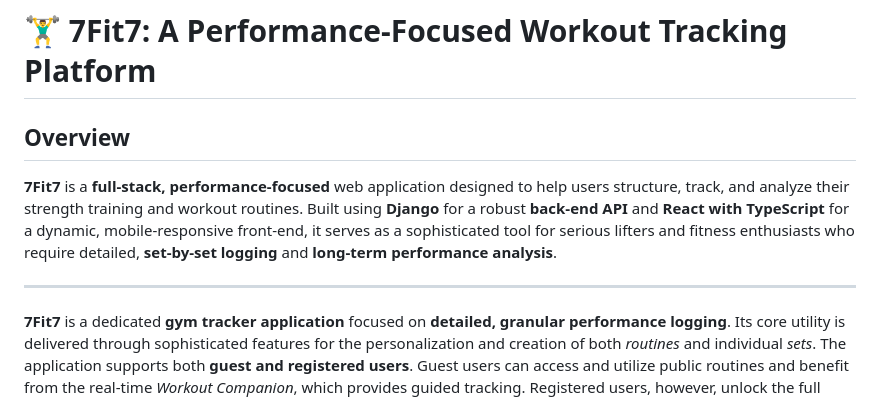
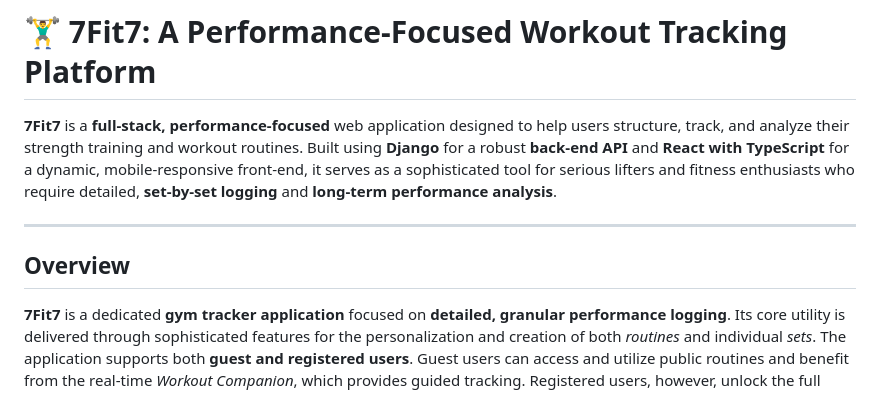
Before and after one commit to CapBraco/7fit7, a Markdown page: README.md, the part around the change. GitHub-like rendering.

Commit message:
Revise overview section in README.md

```diff
--- a/README.md
+++ b/README.md
@@ -28,12 +28,10 @@
 
 # 🏋️‍♂️ 7Fit7: A Performance-Focused Workout Tracking Platform
 
-## Overview
-
 **7Fit7** is a **full-stack, performance-focused** web application designed to help users structure, track, and analyze their strength training and workout routines. Built using **Django** for a robust **back-end API** and **React with TypeScript** for a dynamic, mobile-responsive front-end, it serves as a sophisticated tool for serious lifters and fitness enthusiasts who require detailed, **set-by-set logging** and **long-term performance analysis**.
 
 ***
-
+## Overview
 **7Fit7** is a dedicated **gym tracker application** focused on **detailed, granular performance logging**. Its core utility is delivered through sophisticated features for the personalization and creation of both *routines* and individual *sets*. The application supports both **guest and registered users**. Guest users can access and utilize public routines and benefit from the real-time *Workout Companion*, which provides guided tracking. Registered users, however, unlock the full potential, starting with the ability to create and customize their own training routines.
 
 A key distinct feature is the **Exercise Contribution System**. If a desired exercise is not in the database, a registered user can create a new one, detailing its function, categorizing it by muscle group, and choosing to make it public or private. By publishing exercises publicly, the creator gains **community credit**: they can track how many other users have used their exercise and how many have included it in a routine, building credibility and reputation. While this introduces a sharing aspect, it is centered entirely around **data and utility** (exercise content) rather than a global feed or personal interactions, clearly differentiating it from a traditional social network.
```
